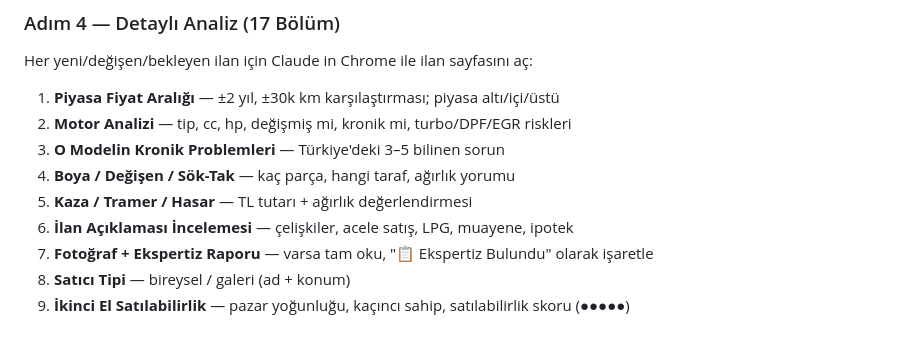
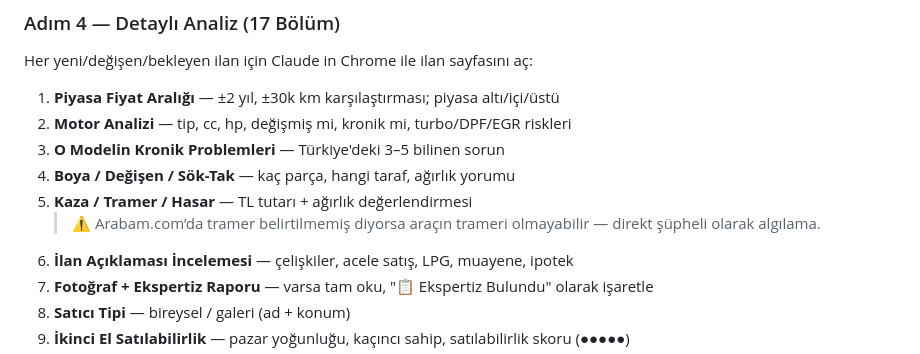
Before and after one commit to isaxozdemir/araba, a Markdown page: instructions.md, the part around the change. Drawn GitHub-style.

Commit message:
docs: tramer notu ekle — Arabam.com belirtmemişse şüpheli alma

```diff
--- a/instructions.md
+++ b/instructions.md
@@ -71,6 +71,7 @@ Her yeni/değişen/bekleyen ilan için Claude in Chrome ile ilan sayfasını aç
 3. **O Modelin Kronik Problemleri** — Türkiye'deki 3–5 bilinen sorun
 4. **Boya / Değişen / Sök-Tak** — kaç parça, hangi taraf, ağırlık yorumu
 5. **Kaza / Tramer / Hasar** — TL tutarı + ağırlık değerlendirmesi
+   > ⚠️ Arabam.com’da tramer belirtilmemiş diyorsa araçın trameri olmayabilir — direkt şüpheli olarak algılama.
 6. **İlan Açıklaması İncelemesi** — çelişkiler, acele satış, LPG, muayene, ipotek
 7. **Fotoğraf + Ekspertiz Raporu** — varsa tam oku, "📋 Ekspertiz Bulundu" olarak işaretle
 8. **Satıcı Tipi** — bireysel / galeri (ad + konum)
```
